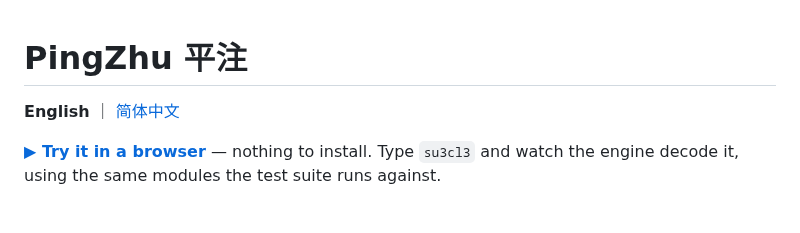
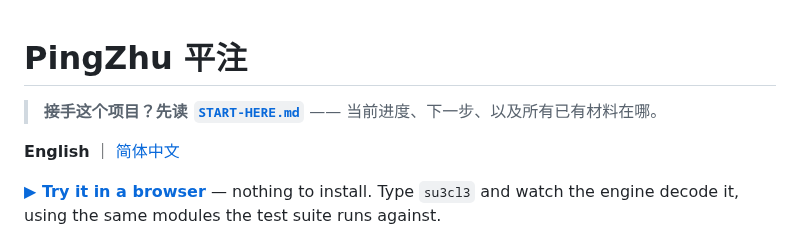
Before and after one commit to 173787247/pingzhu, a Markdown page: README.md, the part around the change. Drawn GitHub-style; blank space fills up the shorter version.

```diff
--- a/README.md
+++ b/README.md
@@ -1,4 +1,6 @@
 # PingZhu 平注
+
+> **接手这个项目？先读 [`START-HERE.md`](START-HERE.md)** —— 当前进度、下一步、以及所有已有材料在哪。
 
 **English** ｜ [简体中文](README.zh-CN.md)
 
```
Also changed, not shown: START-HERE.md (added, +124 -0 lines), docs/HANDOFF-数字键.md (added, +151 -0 lines).
